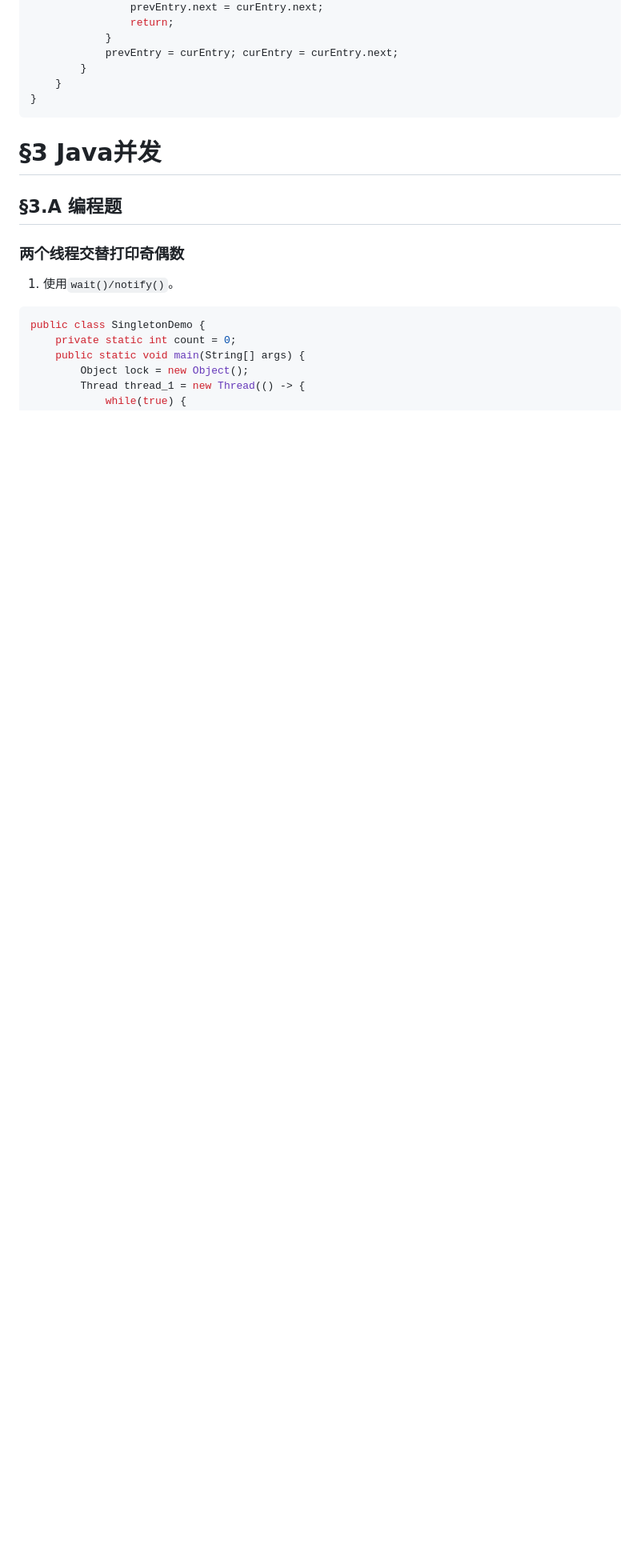
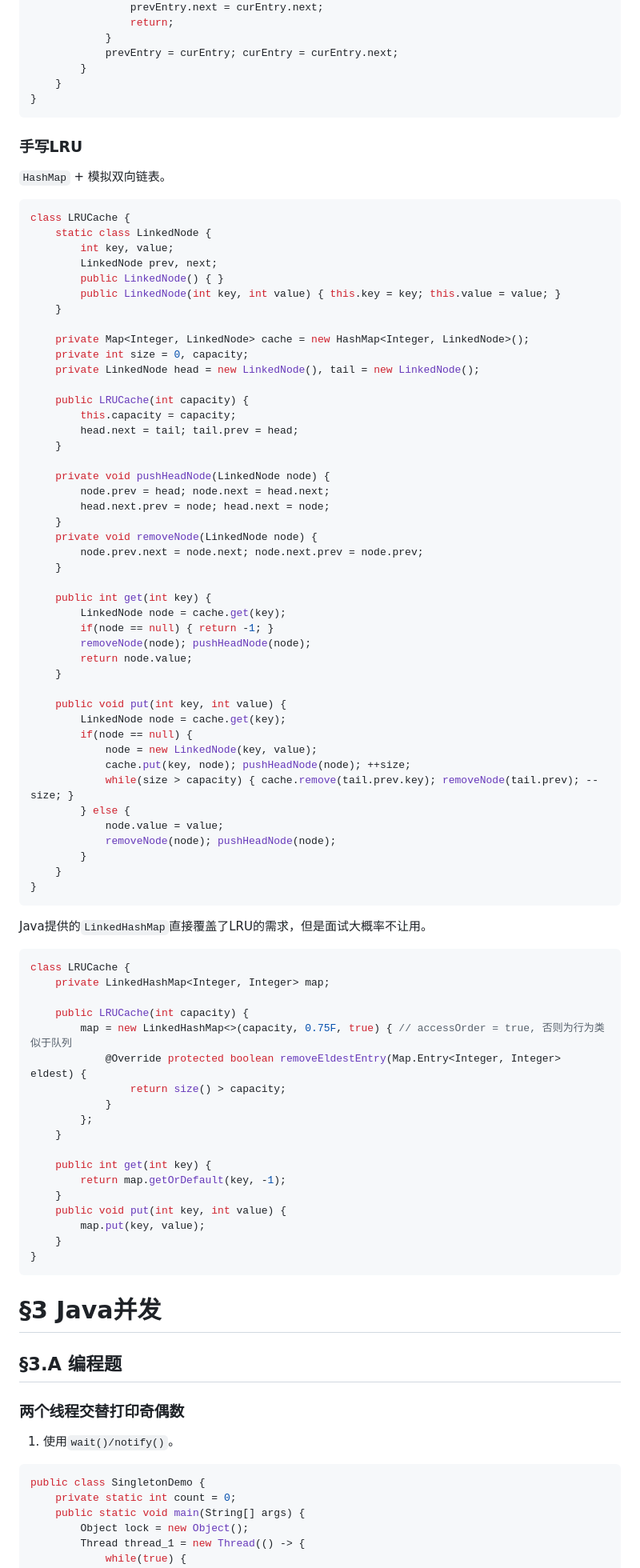
Before and after one commit to yaner-here/notebook, a Markdown page: Java八股.md, the part around one of its changes. Shown at 80% size. GitHub-like rendering; blank space fills up the shorter version.

Commit message:
update: interview leetcode

````diff
--- a/Java八股.md
+++ b/Java八股.md
@@ -82,6 +90,80 @@ class CustomizedHashMap<K, V> {
             }
             prevEntry = curEntry; curEntry = curEntry.next;
         }
+    }
+}
+```
+
+### 手写LRU
+
+`HashMap` + 模拟双向链表。
+
+```java
+class LRUCache {
+    static class LinkedNode {
+        int key, value;
+        LinkedNode prev, next;
+        public LinkedNode() { }
+        public LinkedNode(int key, int value) { this.key = key; this.value = value; }
+    }
+
+    private Map<Integer, LinkedNode> cache = new HashMap<Integer, LinkedNode>();
+    private int size = 0, capacity;
+    private LinkedNode head = new LinkedNode(), tail = new LinkedNode();
+
+    public LRUCache(int capacity) {
+        this.capacity = capacity;
+        head.next = tail; tail.prev = head;
+    }
+
+    private void pushHeadNode(LinkedNode node) {
+        node.prev = head; node.next = head.next;
+        head.next.prev = node; head.next = node;
+    }
+    private void removeNode(LinkedNode node) {
+        node.prev.next = node.next; node.next.prev = node.prev;
+    }
+
+    public int get(int key) {
+        LinkedNode node = cache.get(key);
+        if(node == null) { return -1; }
+        removeNode(node); pushHeadNode(node);
+        return node.value;
+    }
+
+    public void put(int key, int value) {
+        LinkedNode node = cache.get(key);
+        if(node == null) {
+            node = new LinkedNode(key, value);
+            cache.put(key, node); pushHeadNode(node); ++size;
+            while(size > capacity) { cache.remove(tail.prev.key); removeNode(tail.prev); --size; }
+        } else {
+            node.value = value;
+            removeNode(node); pushHeadNode(node);
+        }
+    }
+}
+```
+
+Java提供的`LinkedHashMap`直接覆盖了LRU的需求，但是面试大概率不让用。
+
+```java
+class LRUCache {
+    private LinkedHashMap<Integer, Integer> map;
+
+    public LRUCache(int capacity) {
+        map = new LinkedHashMap<>(capacity, 0.75F, true) { // accessOrder = true, 否则为行为类似于队列
+            @Override protected boolean removeEldestEntry(Map.Entry<Integer, Integer> eldest) {
+                return size() > capacity;
+            }
+        };
+    }
+
+    public int get(int key) {
+        return map.getOrDefault(key, -1);
+    }
+    public void put(int key, int value) {
+        map.put(key, value);
     }
 }
 ```
````
Also changed, not shown: other parts of Java八股.md (+8 -0 lines).
